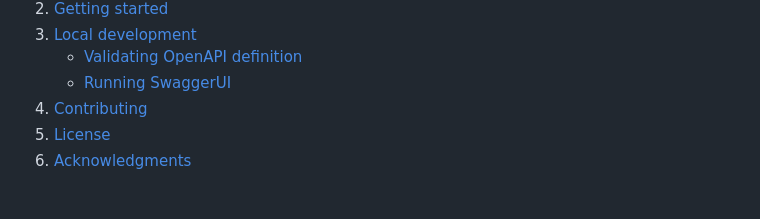
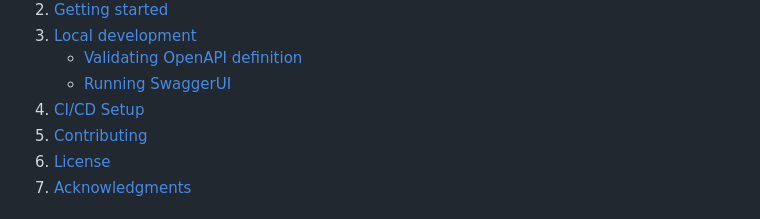
Before and after one commit to sudoblark/sudoblark.monsternames.open-api, a Markdown page: README.md, the part around one of its changes. Drawn GitHub-style; folded sections open.

```diff
--- a/README.md
+++ b/README.md
@@ -32,6 +32,7 @@
         <li><a href="#running-swaggerui">Running SwaggerUI</a></li>
       </ul>
     </li>
+    <li><a href="#ci-cd-setup">CI/CD Setup</a></li>
     <li><a href="#contributing">Contributing</a></li>
     <li><a href="#license">License</a></li>
     <li><a href="#acknowledgments">Acknowledgments</a></li>
```
Also changed, not shown: other parts of README.md (+20 -0 lines).
